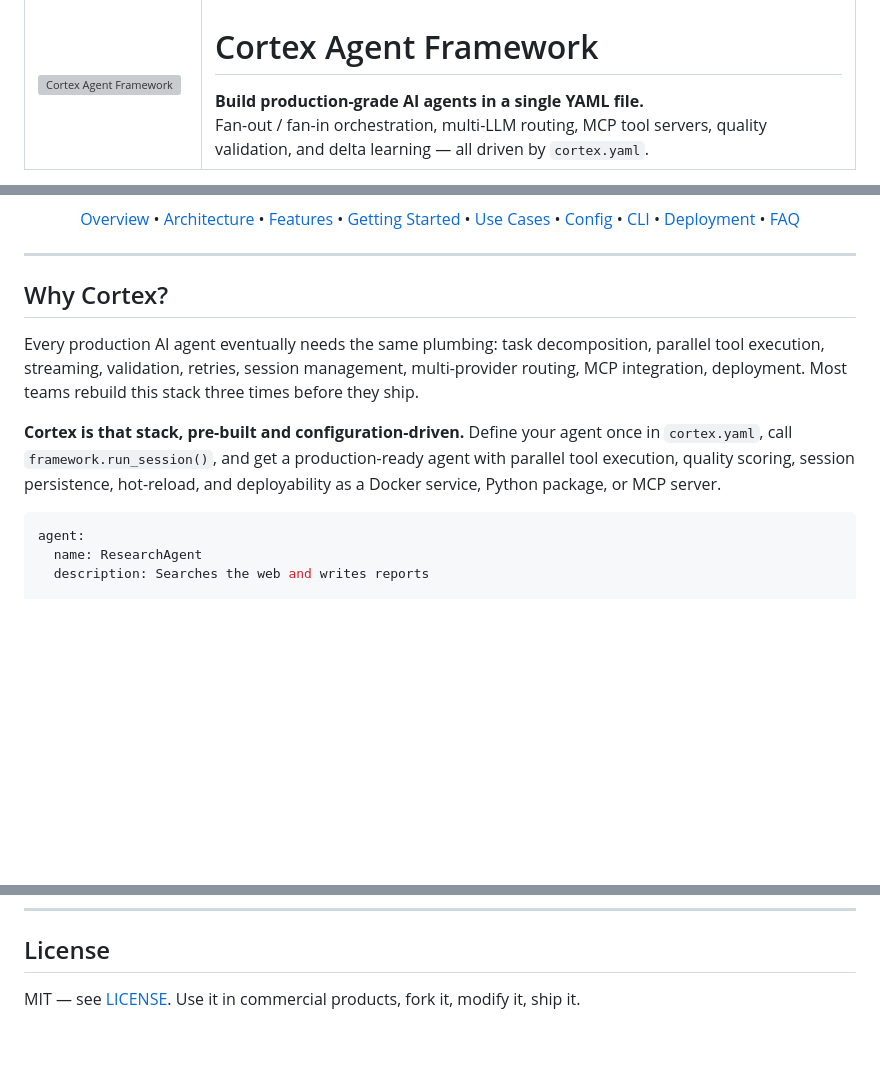
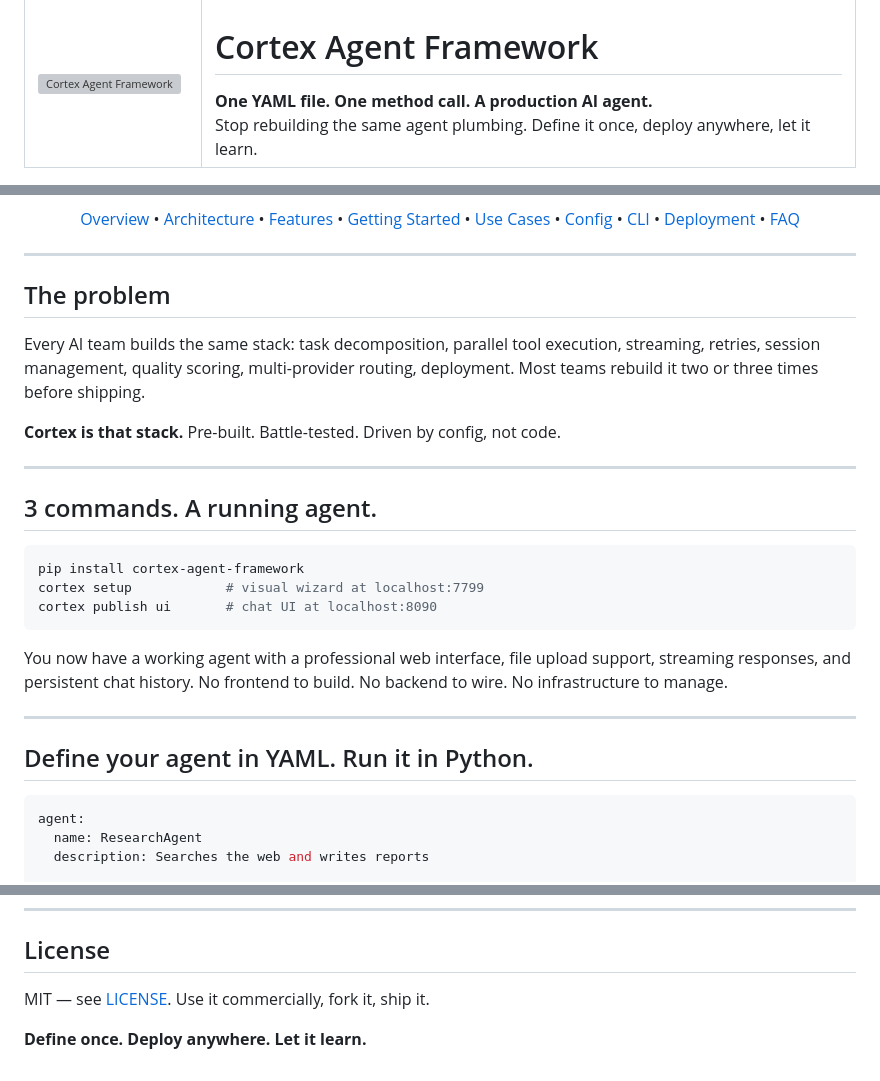
Before and after one commit to kritird/Cortex-Agent-Framework, a Markdown page: README.md, 3 parts joined by grey strips. Rendered like a GitHub page; blank space fills up the shorter version; grey boxes are pictures that could not be loaded.

````diff
--- a/README.md
+++ b/README.md
@@ -3,8 +3,8 @@
     <td width="150"><img src="logo/cortex-logo.svg" alt="Cortex Agent Framework" width="130" /></td>
     <td>
       <h1>Cortex Agent Framework</h1>
-      <strong>Build production-grade AI agents in a single YAML file.</strong><br/>
-      Fan-out / fan-in orchestration, multi-LLM routing, MCP tool servers, quality validation, and delta learning — all driven by <code>cortex.yaml</code>.
+      <strong>One YAML file. One method call. A production AI agent.</strong><br/>
+      Stop rebuilding the same agent plumbing. Define it once, deploy anywhere, let it learn.
     </td>
   </tr>
 </table>
@@ -31,11 +31,27 @@
 
 ---
 
-## Why Cortex?
+## The problem
 
-Every production AI agent eventually needs the same plumbing: task decomposition, parallel tool execution, streaming, validation, retries, session management, multi-provider routing, MCP integration, deployment. Most teams rebuild this stack three times before they ship.
+Every AI team builds the same stack: task decomposition, parallel tool execution, streaming, retries, session management, quality scoring, multi-provider routing, deployment. Most teams rebuild it two or three times before shipping.
 
-**Cortex is that stack, pre-built and configuration-driven.** Define your agent once in `cortex.yaml`, call `framework.run_session()`, and get a production-ready agent with parallel tool execution, quality scoring, session persistence, hot-reload, and deployability as a Docker service, Python package, or MCP server.
+**Cortex is that stack.** Pre-built. Battle-tested. Driven by config, not code.
+
+---
+
+## 3 commands. A running agent.
+
+```bash
+pip install cortex-agent-framework
+cortex setup            # visual wizard at localhost:7799
+cortex publish ui       # chat UI at localhost:8090
+```
+
+You now have a working agent with a professional web interface, file upload support, streaming responses, and persistent chat history. No frontend to build. No backend to wire. No infrastructure to manage.
+
+---
+
+## Define your agent in YAML. Run it in Python.
 
 ```yaml
 agent:
@@ -136,4 +206,6 @@ Full walkthrough → **[docs/GETTING_STARTED.md](docs/GETTING_STARTED.md)**
 
 ## License
 
-MIT — see [LICENSE](LICENSE). Use it in commercial products, fork it, modify it, ship it.
+MIT — see [LICENSE](LICENSE). Use it commercially, fork it, ship it.
+
+**Define once. Deploy anywhere. Let it learn.**
````
Also changed, not shown: other parts of README.md (+92 -38 lines).
